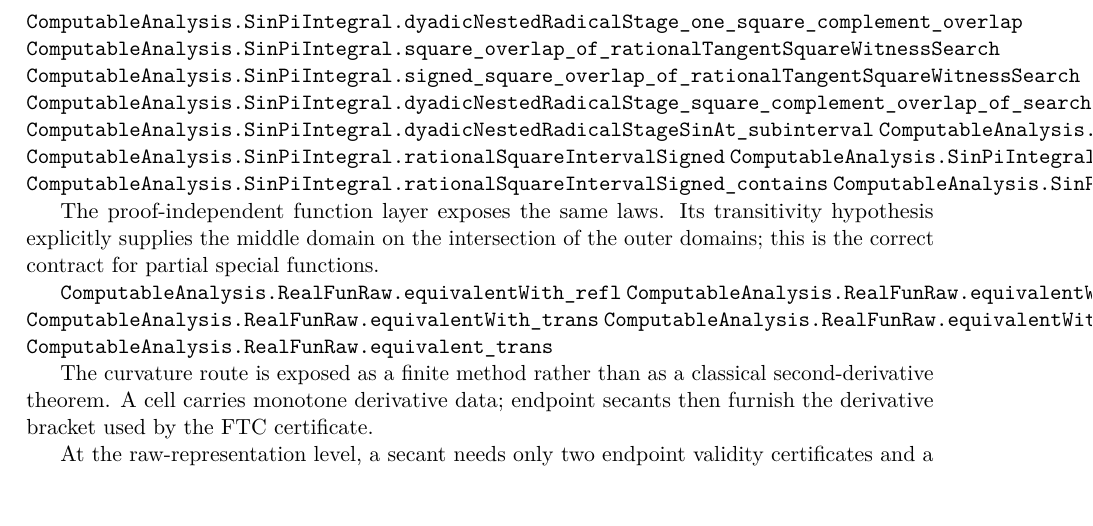
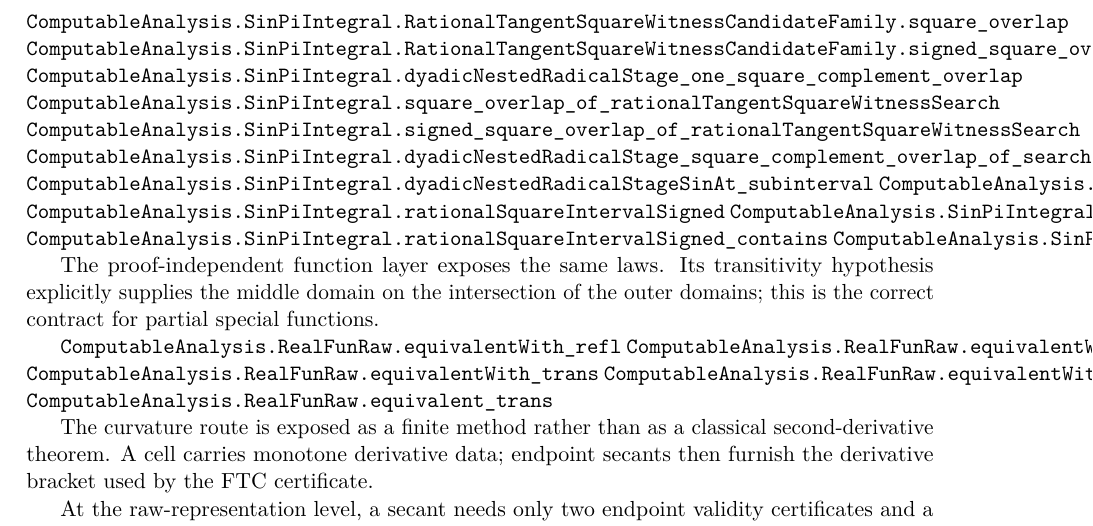
Before and after one commit to liuyao12/computable-analysis, a LaTeX thesis (blueprint/src/web.tex, which reads blueprint/src/06-effective-calculus.tex): part of page 64 of 101, cut at the place of the change. Compiled offline with pdfLaTeX.

Commit message:
Expose squared-sine overlap adapters

```diff
--- a/blueprint/src/06-effective-calculus.tex
+++ b/blueprint/src/06-effective-calculus.tex
@@ -532,6 +532,8 @@ family remains a separate obligation.
 \lean{ComputableAnalysis.SinPiIntegral.rationalTangentSquareWitnessSearch_stage_one_demo}
 \lean{ComputableAnalysis.SinPiIntegral.RationalTangentSquareWitnessCandidateFamily}
 \lean{ComputableAnalysis.SinPiIntegral.RationalTangentSquareWitnessCandidateFamily.search_exists}
+\lean{ComputableAnalysis.SinPiIntegral.RationalTangentSquareWitnessCandidateFamily.square_overlap}
+\lean{ComputableAnalysis.SinPiIntegral.RationalTangentSquareWitnessCandidateFamily.signed_square_overlap}
 \lean{ComputableAnalysis.SinPiIntegral.dyadicNestedRadicalStage_one_square_complement_overlap}
 \lean{ComputableAnalysis.SinPiIntegral.square_overlap_of_rationalTangentSquareWitnessSearch}
 \lean{ComputableAnalysis.SinPiIntegral.signed_square_overlap_of_rationalTangentSquareWitnessSearch}
```
Also changed, not shown: 1 other file.
